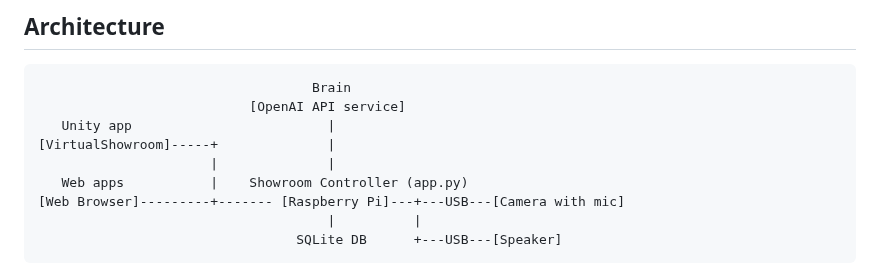
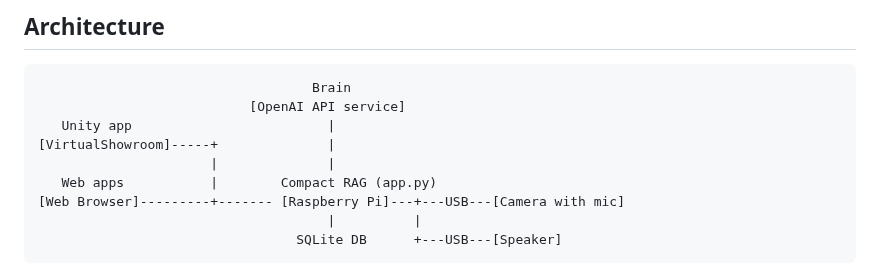
Before and after one commit to araobp/compact-rag, a Markdown page: README.md, the part around the change. Rendered like a GitHub page.

```diff
--- a/README.md
+++ b/README.md
@@ -31,7 +31,7 @@ This controller will also function as a controller for [virtual showroom](https:
    Unity app                         |
 [VirtualShowroom]-----+              |
                       |              |
-   Web apps           |    Showroom Controller (app.py)
+   Web apps           |        Compact RAG (app.py)
 [Web Browser]---------+------- [Raspberry Pi]---+---USB---[Camera with mic]
                                      |          |
                                  SQLite DB      +---USB---[Speaker]
```
